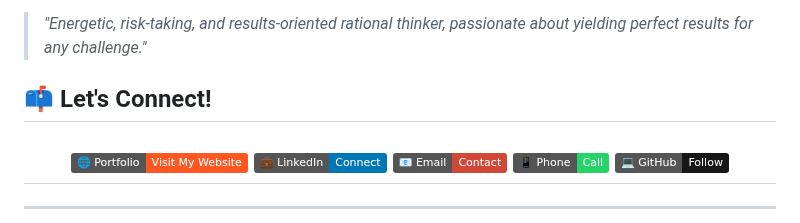
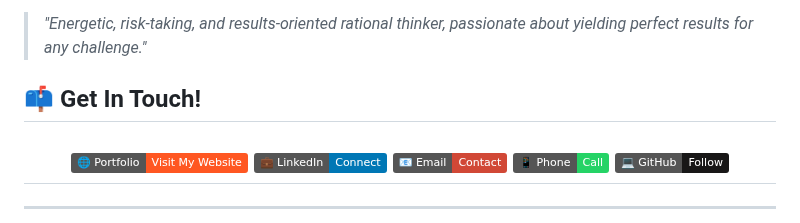
Before and after one commit to randika-CJ/randika-CJ, a Markdown page: README.md, the part around the change. GitHub-like rendering; badges without logos.

```diff
--- a/README.md
+++ b/README.md
@@ -4,7 +4,7 @@
 
 > *"Energetic, risk-taking, and results-oriented rational thinker, passionate about yielding perfect results for any challenge."*
 
-## 📫 Let's Connect!
+## 📫 Get In Touch!
 
 <div align="center">
     <h2>
```
